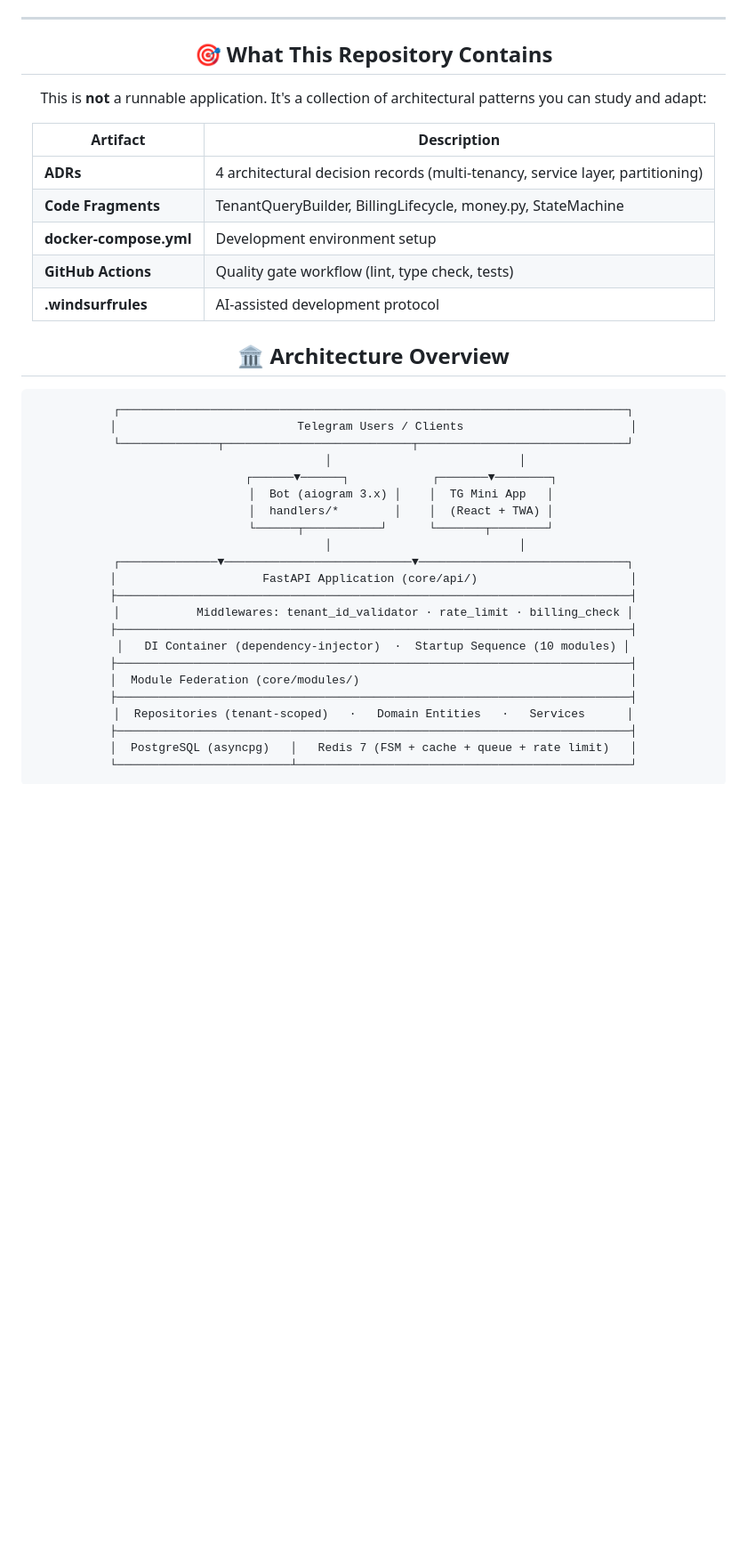
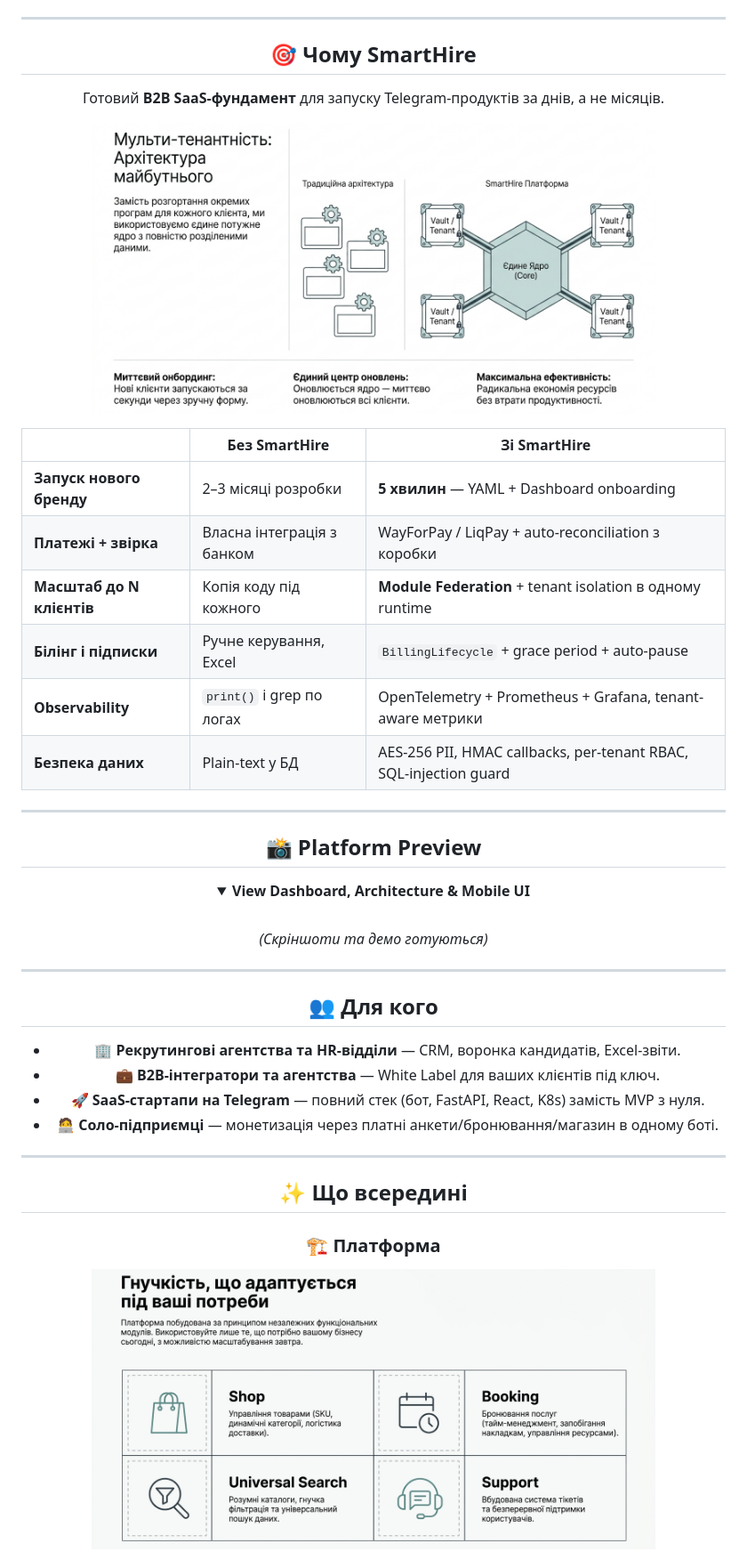
Before and after one commit to RymarUA/SmartHire-Showcase, a Markdown page: README.md, the part around one of its changes. Shown at 89% size. Drawn GitHub-style; pictures changed too: docs/assets/slide_3_modules.png (added), docs/assets/slide_7_multitenant.png (added); blank space fills up the shorter version.

Commit message:
Update README with full SmartHire architecture showcase

````diff
--- a/README.md
+++ b/README.md
@@ -16,40 +19,57 @@ This repository showcases architectural decisions and code patterns from SmartHi
 
 ---
 
-## 🎯 What This Repository Contains
+## 🎯 Чому SmartHire
 
-This is **not** a runnable application. It's a collection of architectural patterns you can study and adapt:
+Готовий **B2B SaaS-фундамент** для запуску Telegram-продуктів за днів, а не місяців.
 
-| Artifact | Description |
-|----------|-------------|
-| **ADRs** | 4 architectural decision records (multi-tenancy, service layer, partitioning) |
-| **Code Fragments** | TenantQueryBuilder, BillingLifecycle, money.py, StateMachine |
-| **docker-compose.yml** | Development environment setup |
-| **GitHub Actions** | Quality gate workflow (lint, type check, tests) |
-| **.windsurfrules** | AI-assisted development protocol |
+<p align="center">
+  <picture>
+    <source media="(prefers-color-scheme: dark)" srcset="docs/assets/slide_7_multitenant.png">
+    <source media="(prefers-color-scheme: light)" srcset="docs/assets/slide_7_multitenant.png">
+    <img alt="Multi-tenant Architecture" src="docs/assets/slide_7_multitenant.png" width="80%">
+  </picture>
+</p>
 
-## 🏛️ Architecture Overview
+| | Без SmartHire | Зі SmartHire |
+|---|---|---|
+| **Запуск нового бренду** | 2–3 місяці розробки | **5 хвилин** — YAML + Dashboard onboarding |
+| **Платежі + звірка** | Власна інтеграція з банком | WayForPay / LiqPay + auto-reconciliation з коробки |
+| **Масштаб до N клієнтів** | Копія коду під кожного | **Module Federation** + tenant isolation в одному runtime |
+| **Білінг і підписки** | Ручне керування, Excel | `BillingLifecycle` + grace period + auto-pause |
+| **Observability** | `print()` і grep по логах | OpenTelemetry + Prometheus + Grafana, tenant-aware метрики |
+| **Безпека даних** | Plain-text у БД | AES-256 PII, HMAC callbacks, per-tenant RBAC, SQL-injection guard |
 
-```
-┌─────────────────────────────────────────────────────────────────────────┐
-│                          Telegram Users / Clients                        │
-└──────────────┬───────────────────────────┬──────────────────────────────┘
-               │                           │
-        ┌──────▼──────┐            ┌───────▼────────┐
-        │  Bot (aiogram 3.x) │    │  TG Mini App   │
-        │  handlers/*        │    │  (React + TWA) │
-        └──────┬───────────┘      └───────┬────────┘
-               │                           │
-┌──────────────▼───────────────────────────▼──────────────────────────────┐
-│                     FastAPI Application (core/api/)                      │
-├──────────────────────────────────────────────────────────────────────────┤
-│           Middlewares: tenant_id_validator · rate_limit · billing_check │
-├──────────────────────────────────────────────────────────────────────────┤
-│   DI Container (dependency-injector)  ·  Startup Sequence (10 modules) │
-├──────────────────────────────────────────────────────────────────────────┤
-│  Module Federation (core/modules/)                                       │
-├──────────────────────────────────────────────────────────────────────────┤
-│  Repositories (tenant-scoped)   ·   Domain Entities   ·   Services      │
-├──────────────────────────────────────────────────────────────────────────┤
-│  PostgreSQL (asyncpg)   │   Redis 7 (FSM + cache + queue + rate limit)   │
-└─────────────────────────┴────────────────────────────────────────────────┘
+---
+
+## 📸 Platform Preview
+<details open>
+<summary><b>View Dashboard, Architecture & Mobile UI</b></summary>
+<br>
+
+*(Скріншоти та демо готуються)*
+
+</details>
+
+---
+
+## 👥 Для кого
+
+- 🏢 **Рекрутингові агентства та HR-відділи** — CRM, воронка кандидатів, Excel-звіти.
+- 💼 **B2B-інтегратори та агентства** — White Label для ваших клієнтів під ключ.
+- 🚀 **SaaS-стартапи на Telegram** — повний стек (бот, FastAPI, React, K8s) замість MVP з нуля.
+- 🧑‍💻 **Соло-підприємці** — монетизація через платні анкети/бронювання/магазин в одному боті.
+
+---
+
+## ✨ Що всередині
+
+### 🏗 Платформа
+<p align="center">
+  <picture>
+    <source media="(prefers-color-scheme: dark)" srcset="docs/assets/slide_3_modules.png">
+    <source media="(prefers-color-scheme: light)" srcset="docs/assets/slide_3_modules.png">
+    <img alt="Module Federation" src="docs/assets/slide_3_modules.png" width="80%">
+  </picture>
+</p>
+
````
Also changed, not shown: other parts of README.md (+216 -165 lines), docs/assets/slide_5_whitelabel.png (added), docs/assets/slide_6_payments.png (added), docs/assets/slide_8_security.png (added).
